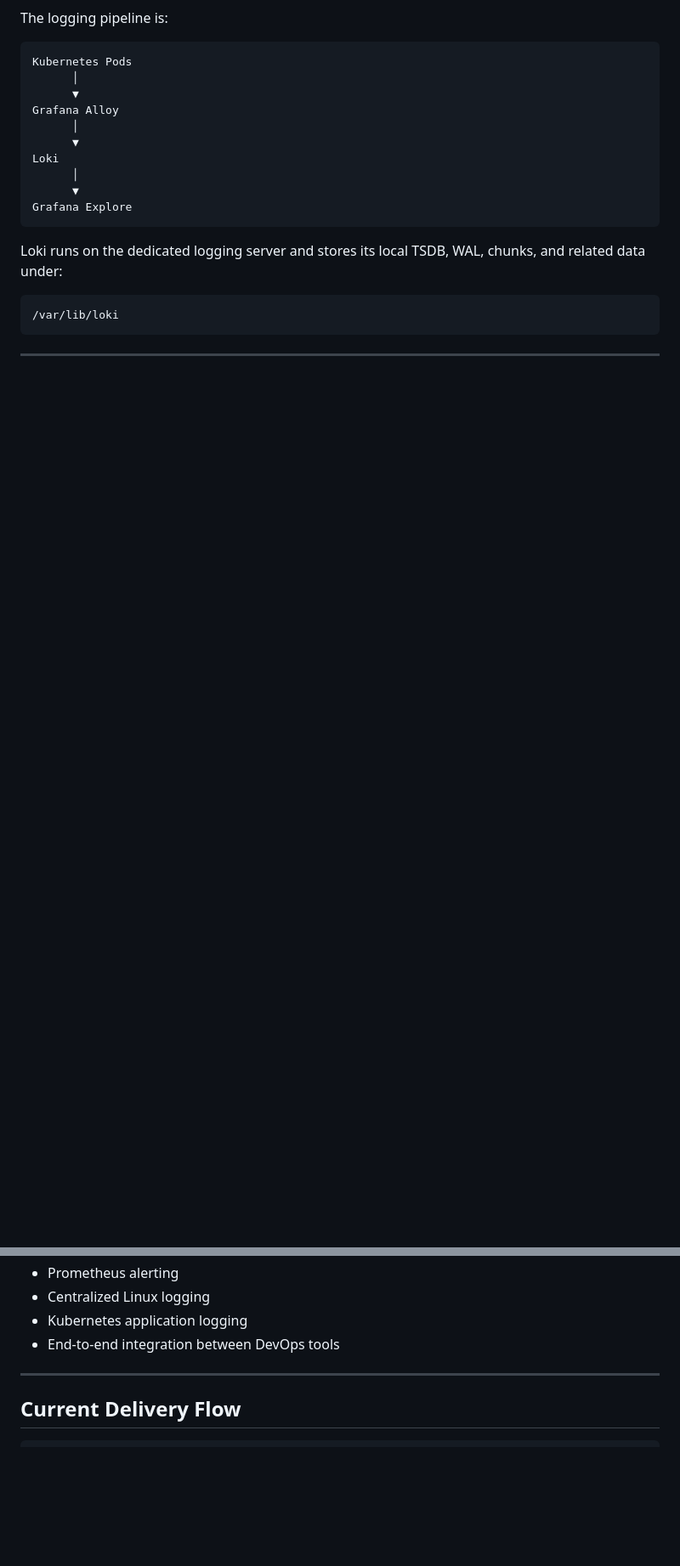
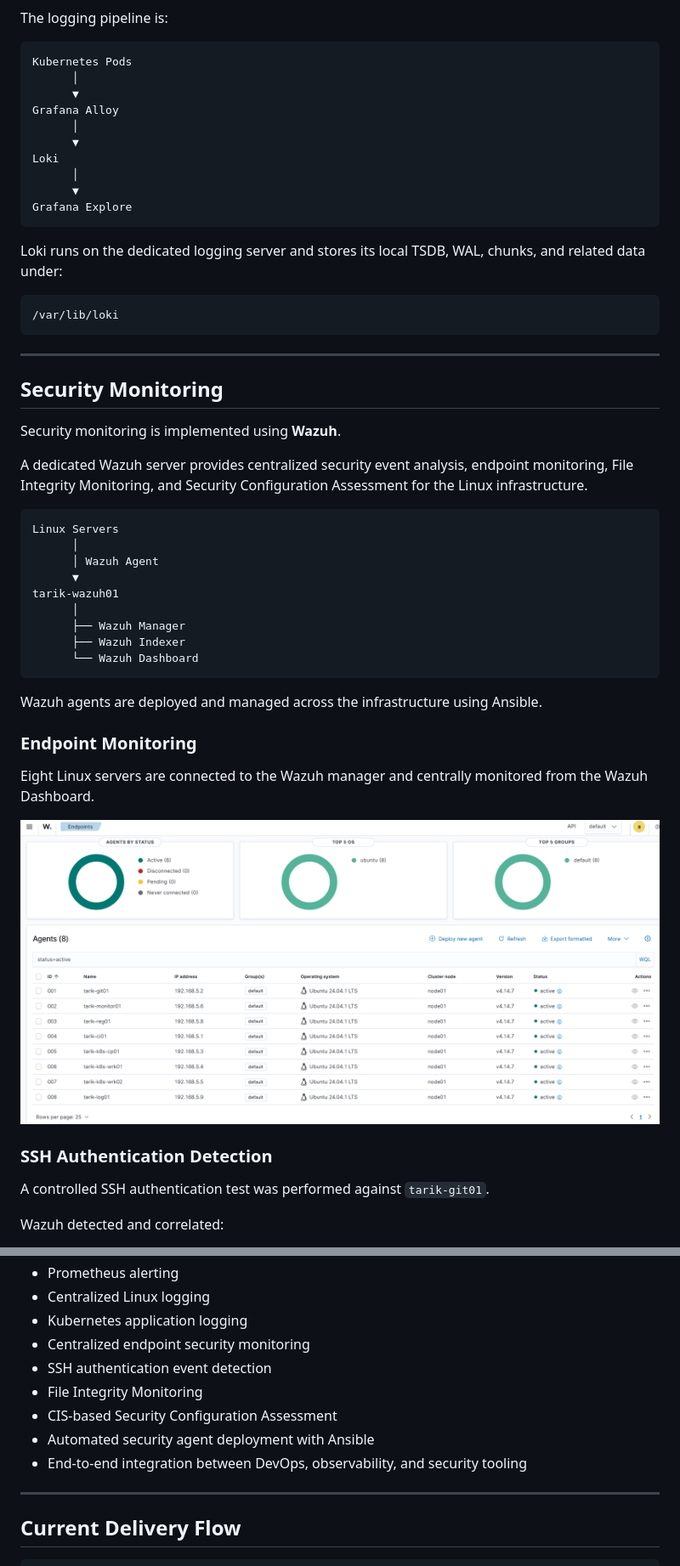
Before and after one commit to tarikeminkk/kubeops-lab, a Markdown page: README.md, 2 parts joined by grey strips. Shown at 85% size. Rendered like a GitHub page; pictures changed too: docs/images/wazuh-endpoints.png (added); blank space fills up the shorter version.

Commit message:
feat: add Wazuh security monitoring

````diff
--- a/README.md
+++ b/README.md
@@ -356,3 +377,35 @@ Loki runs on the dedicated logging server and stores its local TSDB, WAL, chunks
 
 ---
 
+## Security Monitoring
+
+Security monitoring is implemented using **Wazuh**.
+
+A dedicated Wazuh server provides centralized security event analysis, endpoint monitoring, File Integrity Monitoring, and Security Configuration Assessment for the Linux infrastructure.
+
+```text
+Linux Servers
+      │
+      │ Wazuh Agent
+      ▼
+tarik-wazuh01
+      │
+      ├── Wazuh Manager
+      ├── Wazuh Indexer
+      └── Wazuh Dashboard
+```
+
+Wazuh agents are deployed and managed across the infrastructure using Ansible.
+
+### Endpoint Monitoring
+
+Eight Linux servers are connected to the Wazuh manager and centrally monitored from the Wazuh Dashboard.
+
+![Wazuh Endpoints](docs/images/wazuh-endpoints.png)
+
+### SSH Authentication Detection
+
+A controlled SSH authentication test was performed against `tarik-git01`.
+
+Wazuh detected and correlated:
+
@@ -417,7 +537,12 @@ This environment demonstrates practical implementation of:
 - Prometheus alerting
 - Centralized Linux logging
 - Kubernetes application logging
-- End-to-end integration between DevOps tools
+- Centralized endpoint security monitoring
+- SSH authentication event detection
+- File Integrity Monitoring
+- CIS-based Security Configuration Assessment
+- Automated security agent deployment with Ansible
+- End-to-end integration between DevOps, observability, and security tooling
 
 ---
 
````
Also changed, not shown: other parts of README.md (+105 -3 lines), docs/images/wazuh-cis-assessment.png (added), docs/images/wazuh-file-integrity-monitoring.png (added), docs/images/wazuh-ssh-detection.png (added), 3 other files.
